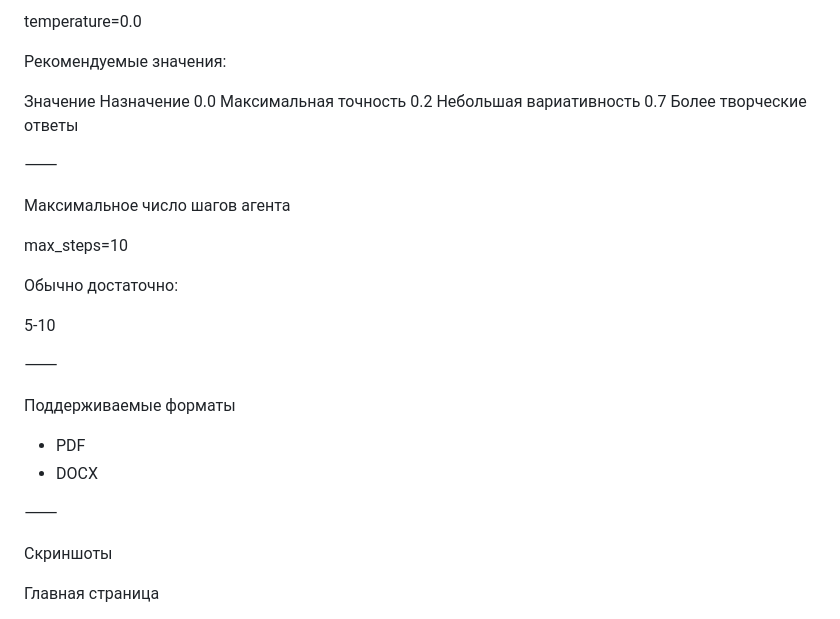
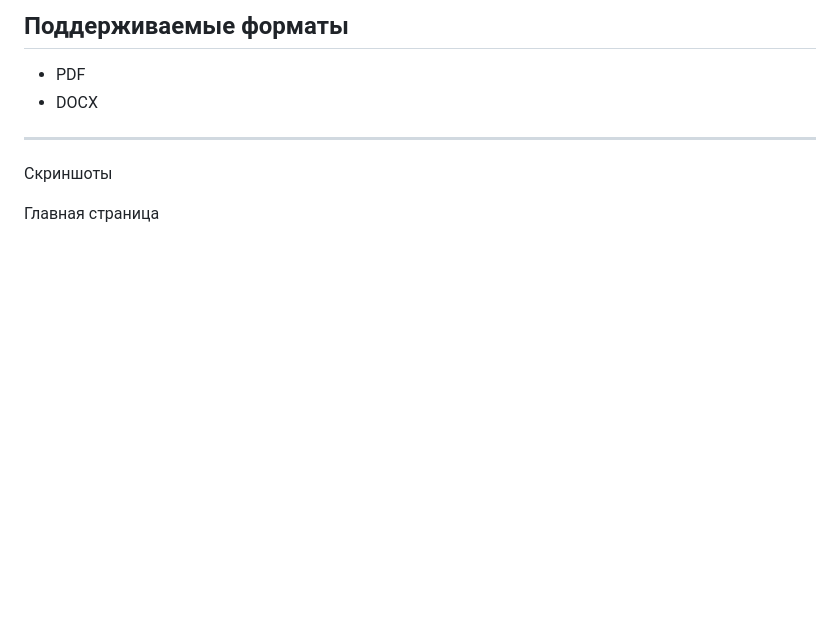
Before and after one commit to suseka2000/legal-graph-rag, a Markdown page: README.md, the part around one of its changes. Drawn GitHub-style; blank space fills up the shorter version.

```diff
--- a/README.md
+++ b/README.md
@@ -179,31 +209,10 @@ model="gemma3:4b"
 
-temperature=0.0
-
-Рекомендуемые значения:
-
-Значение	Назначение
-0.0	Максимальная точность
-0.2	Небольшая вариативность
-0.7	Более творческие ответы
-
-⸻
-
-Максимальное число шагов агента
-
-max_steps=10
-
-Обычно достаточно:
-
-5-10
-
-⸻
-
-Поддерживаемые форматы
+## Поддерживаемые форматы
 
 * PDF
 * DOCX
 
-⸻
+---
 
 Скриншоты
 
```
Also changed, not shown: other parts of README.md (+80 -50 lines).
